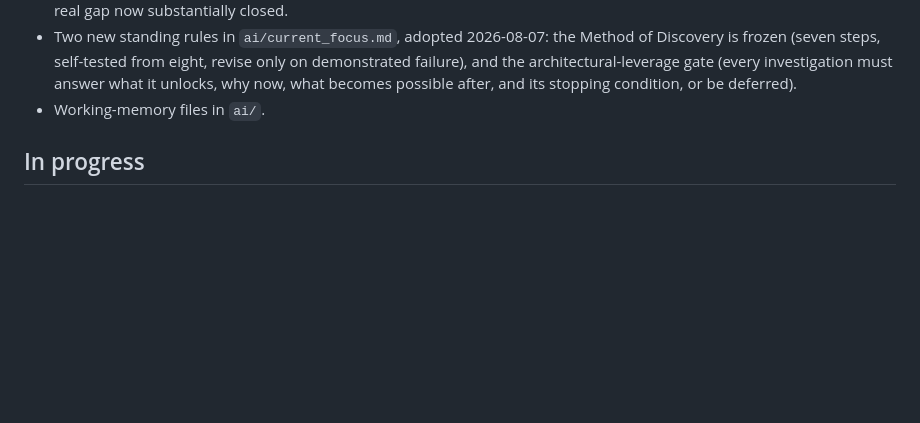
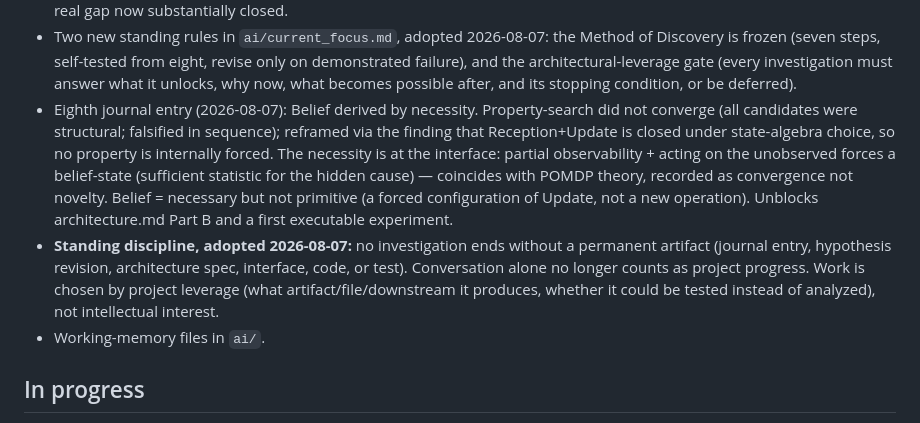
Before and after one commit to gabana-dev/genesis, a Markdown page: ai/project_state.md, the part around the change. Rendered like a GitHub page; blank space fills up the shorter version.

```diff
--- a/ai/project_state.md
+++ b/ai/project_state.md
@@ -49,6 +49,19 @@ territory at session granularity — what changed most recently, not the overall
   failure), and the architectural-leverage gate (every investigation must answer what it
   unlocks, why now, what becomes possible after, and its stopping condition, or be
   deferred).
+- Eighth journal entry (2026-08-07): Belief derived by necessity. Property-search did not
+  converge (all candidates were structural; falsified in sequence); reframed via the
+  finding that Reception+Update is closed under state-algebra choice, so no property is
+  internally forced. The necessity is at the interface: partial observability + acting on
+  the unobserved forces a belief-state (sufficient statistic for the hidden cause) —
+  coincides with POMDP theory, recorded as convergence not novelty. Belief = necessary
+  but not primitive (a forced configuration of Update, not a new operation). Unblocks
+  architecture.md Part B and a first executable experiment.
+- **Standing discipline, adopted 2026-08-07:** no investigation ends without a permanent
+  artifact (journal entry, hypothesis revision, architecture spec, interface, code, or
+  test). Conversation alone no longer counts as project progress. Work is chosen by
+  project leverage (what artifact/file/downstream it produces, whether it could be tested
+  instead of analyzed), not intellectual interest.
 - Working-memory files in `ai/`.
 
 ## In progress
```
Also changed, not shown: research/journal/2026-08-07-belief-derived-by-necessity.md (added, +128 -0 lines), research/journal/2026-08-07-update-closed-identity-signature-metadata-provenance-uncertainty.md (+6 -0 lines).
